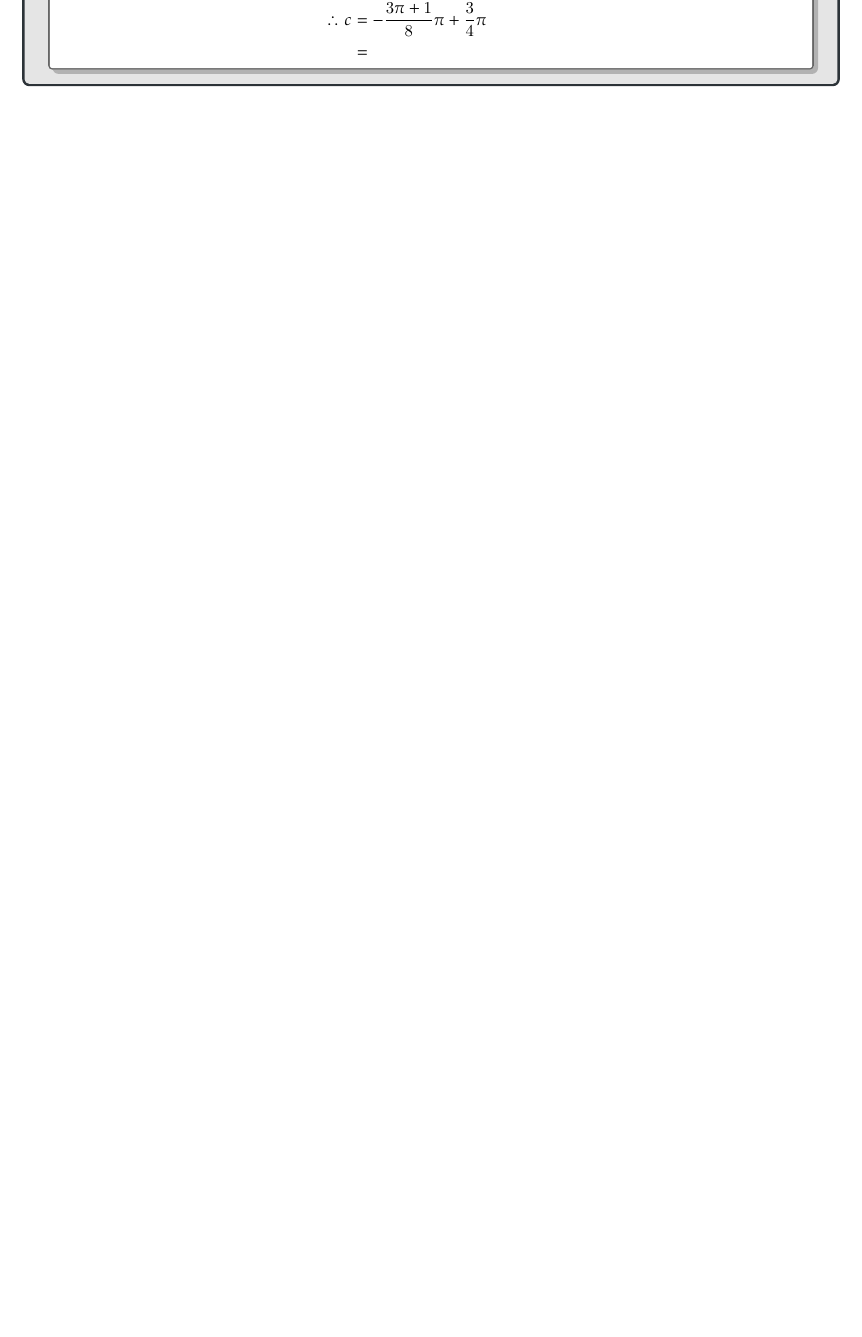
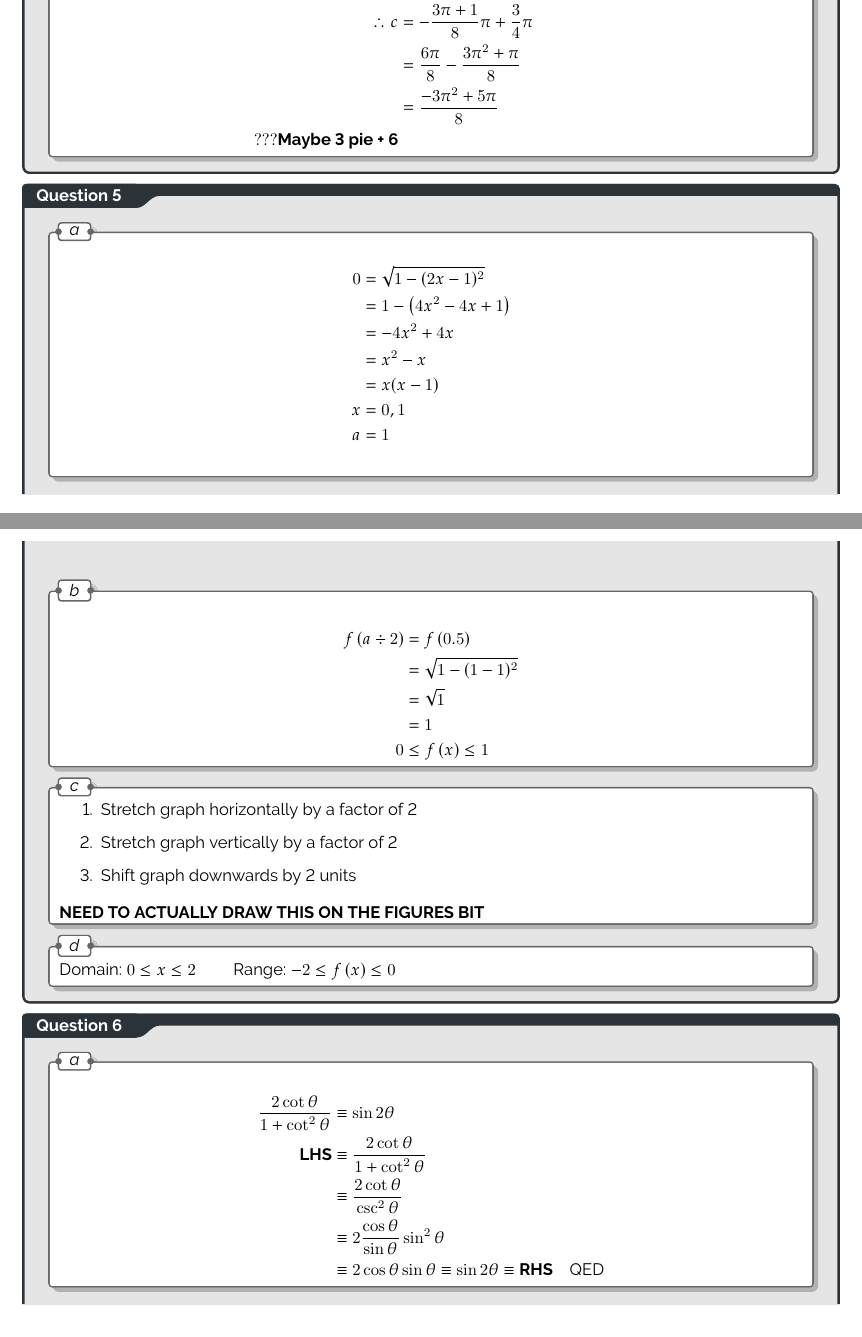
Before and after one commit to BurntNail/XMas-Maths-Papers, a LaTeX thesis (c3 y.tex, which reads macros.tex): part of page 4 of 4 before the commit and two parts of pages 4 and 5 of 6 after it, the two joined at a grey line, cut so that both start at the same text, the shorter picture padded with empty space. Compiled offline with pdfLaTeX.

Commit message:
finish q6

```diff
--- a/c3 y.tex
+++ b/c3 y.tex
@@ -168,5 +170,66 @@
 }
 }
 
+\qs{
+\qsp{a}{
+	\begin{align*}
+		0 &= \sqrt{1 - (2x-1)^2} \\
+		&= 1 - \left( 4x^2 - 4x + 1 \right) \\
+		&= -4x^2 + 4x \\
+		&= x^2 - x \\
+		&= x(x-1) \\
+		x &= 0, 1 \\
+		a &= 1 \\
+	\end{align*}
+}
+\qsp{b}{
+	\begin{align*}
+		\func{a \div 2} &= \func{0.5} \\
+		&= \sqrt{1 - (1 - 1)^2} \\
+		&= \sqrt{1} \\
+		&= 1 \\
+		0 &\le \func{x} \le 1
+	\end{align*}
+}
+\qsp{c}{
+	\begin{enumerate}
+		\ii Stretch graph horizontally by a factor of 2
+		\ii Stretch graph vertically by a factor of 2
+		\ii Shift graph downwards by 2 units
+	\end{enumerate}
+	\textbf{NEED TO ACTUALLY DRAW THIS ON THE FIGURES BIT}
+}
+\qsp{d}{
+	Domain: \( 0 \le x \le 2 \) \quad \quad
+	Range: \( -2 \le \func{x} \le 0 \)
+}
+}
+
+\qs{
+\qsp{a}{
+	\begin{align*}
+		\frac{2\cot \theta}{1 + \cot^2 \theta} &\equiv \sin 2\theta \\
+		\textbf{LHS} &\equiv \frac{2\cot \theta}{1 + \cot^2 \theta} \\
+		&\equiv \frac{2 \cot \theta}{\csc^2 \theta} \\
+		&\equiv 2 \frac{\cos \theta}{\sin \theta}  \sin ^2 \theta \\
+		&\equiv 2 \cos \theta \sin \theta \equiv \sin 2 \theta \equiv	 \textbf{RHS} \qed
+	\end{align*}
+}
+\qsp{b}{
+	\begin{align*}
+		4 \cot ^2 \theta + 1 &= 2 \sin 2 \theta \left( 1 + \cot^2 \theta \right) \\
+		4 \left( \cot^2 \theta + 1 \right) - 3 &= \left( 4 \sin \theta \cos \theta \right) \left( \csc^2 \theta \right) \\
+		4 \csc^2 \theta - 3 &= 4 \cot \theta \\
+		\frac{4}{\sin^2 \theta} &= 4 \frac{\cos \theta}{\sin \theta} + 3 \\
+		4 &= 4 \cos \theta \sin \theta + 3 \\
+		\frac{1}{4} &= \cos \theta \sin \theta \\
+		\frac{1}{4} &= \frac{1}{2} \sin 2\theta \\
+		\frac{1}{2} &= \sin 2\theta \\ \\
+		0\dg &\le 2\theta \le 720 \dg \\
+		2\theta &= \sin^{-1}\frac{1}{2} = 30\dg, 150\dg, 390\dg, 510\dg \\
+		\theta &= 15\dg, 75\dg, 195\dg, 255 \dg
+	\end{align*}
+}
+}
 
 \end{document}
--- a/macros.tex
+++ b/macros.tex
@@ -23,6 +23,7 @@
 \DeclareMathOperator{\ud}{\textit{undefined}}
 
 \newcommand{\func}[2][f]{#1 \left( #2 \right)}
+\renewcommand\qedsymbol{QED}
 
 
 %---------------------------------------
```
Also changed, not shown: c3 y.pdf, c3 y.tex (6 more changed lines).
